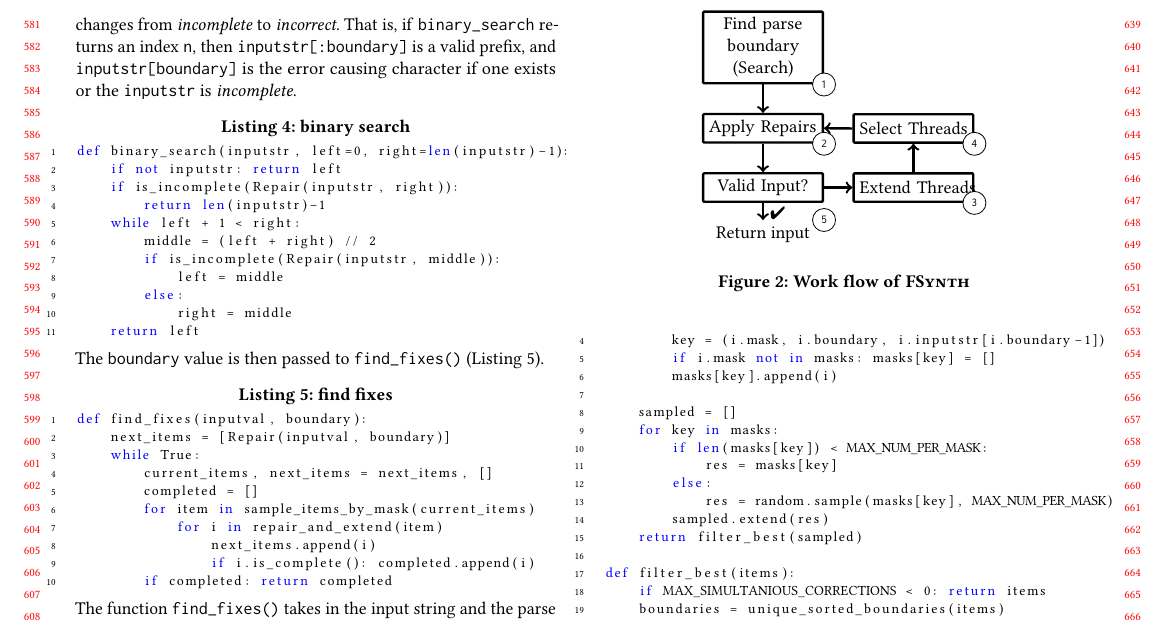
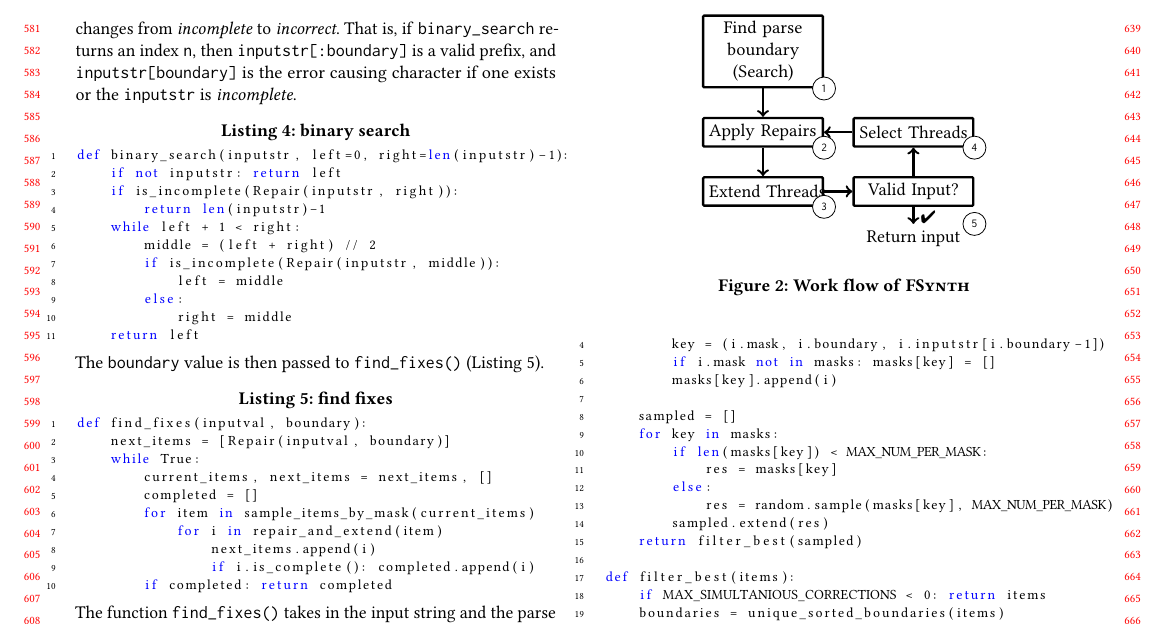
Before and after one commit to vrthra/delta-repair, a LaTeX paper (fse22-brepair.tex): part of page 6 of 11, cut so that both start at the same text. Compiled offline with pdfLaTeX.

Commit message:
fix names in fig

```diff
--- a/fse22-brepair.tex
+++ b/fse22-brepair.tex
@@ -1349,26 +1349,26 @@ def filter_best(items):
 \def\arrowsep{0.20cm}
 \begin{tikzpicture}[node distance=\nodedst]
     \node[blockdiagramblock] (search) {Find parse boundary (Search)};
-    \node[blockdiagramblock,below=of search] (pop) {Apply Repairs};
-    \draw[blockdiagramarrow] (search) -- (pop); %node[simpletext,pos=.5,right,font=\scriptsize] {}; % PushPQ
-    \node[blockdiagramblock,below=of pop] (correct) {\mbox{Valid Input?}};
-    \draw[blockdiagramarrow] (pop) -- (correct);
-    \node[simpletext,below=.3 of correct] (return) {\mbox{Return input}};
-    \node[blockdiagramblock,right=of correct] (tryDelete) {\mbox{Extend Threads}};
-    \node[blockdiagramblock,above=of tryDelete] (tryNewInsert) {\mbox{Select Threads}};
-    \draw[blockdiagramarrow] (correct) -- (return) node[simpletext,pos=.6,right] {\pass};
-    \draw[blockdiagramarrow] (correct) -- (tryDelete);
-    \draw[blockdiagramarrow] (tryDelete) -- (tryNewInsert);
-    %\node[simpletext,right=.5 of tryDelete.east,inner sep=1pt] (pqins1) {increase bound,\\push to PQ};
-    %\draw[blockdiagramarrow,dashed] (tryDelete) -- (pqins1) node[pos=.5,above] {\pass};
-    %\node[simpletext,right=.5 of tryNewInsert.east,inner sep=1pt] (pqins2) {increase bound,\\push to PQ};
-    %\draw[blockdiagramarrow,dashed] (tryNewInsert) -- (pqins2) node[pos=.5,above] {\pass};
-    \draw[blockdiagramarrow] (tryNewInsert) to[out=180,in=0] (pop);
+    \node[blockdiagramblock,below=of search] (repair) {Apply Repairs};
+    \draw[blockdiagramarrow] (search) -- (repair); %node[simpletext,pos=.5,right,font=\scriptsize] {}; % PushPQ
+    \node[blockdiagramblock,below=of repair] (extend) {\mbox{Extend Threads}};
+    \draw[blockdiagramarrow] (repair) -- (extend);
+    \node[blockdiagramblock,right=of extend] (isvalid) {\mbox{Valid Input?}};
+    \node[simpletext,below=.3 of isvalid] (return) {\mbox{Return input}};
+    \node[blockdiagramblock,above=of isvalid] (select) {\mbox{Select Threads}};
+    \draw[blockdiagramarrow] (extend) -- (isvalid);
+    \draw[blockdiagramarrow] (isvalid) -- (return) node[simpletext,pos=.6,right] {\pass};
+    \draw[blockdiagramarrow] (isvalid) -- (select);
+    %\node[simpletext,right=.5 of isvalid.east,inner sep=1pt] (pqins1) {increase bound,\\push to PQ};
+    %\draw[blockdiagramarrow,dashed] (isvalid) -- (pqins1) node[pos=.5,above] {\pass};
+    %\node[simpletext,right=.5 of select.east,inner sep=1pt] (pqins2) {increase bound,\\push to PQ};
+    %\draw[blockdiagramarrow,dashed] (select) -- (pqins2) node[pos=.5,above] {\pass};
+    \draw[blockdiagramarrow] (select) to[out=180,in=0] (repair);
     \pic[] at (search.south east) {numbering=1};
-    \pic[] at ([yshift=-3mm]correct.south east) {numbering=5};
-    \pic[] at (tryDelete.south east) {numbering=3};
-    \pic[] at (pop.south east) {numbering=2};
-    \pic[] at (tryNewInsert.south east) {numbering=4};
+    \pic[] at ([yshift=-3mm]isvalid.south east) {numbering=5};
+    \pic[] at (extend.south east) {numbering=3};
+    \pic[] at (repair.south east) {numbering=2};
+    \pic[] at (select.south east) {numbering=4};
     %TODO
 \end{tikzpicture}
 % \vspace*{-0.1in}
```
